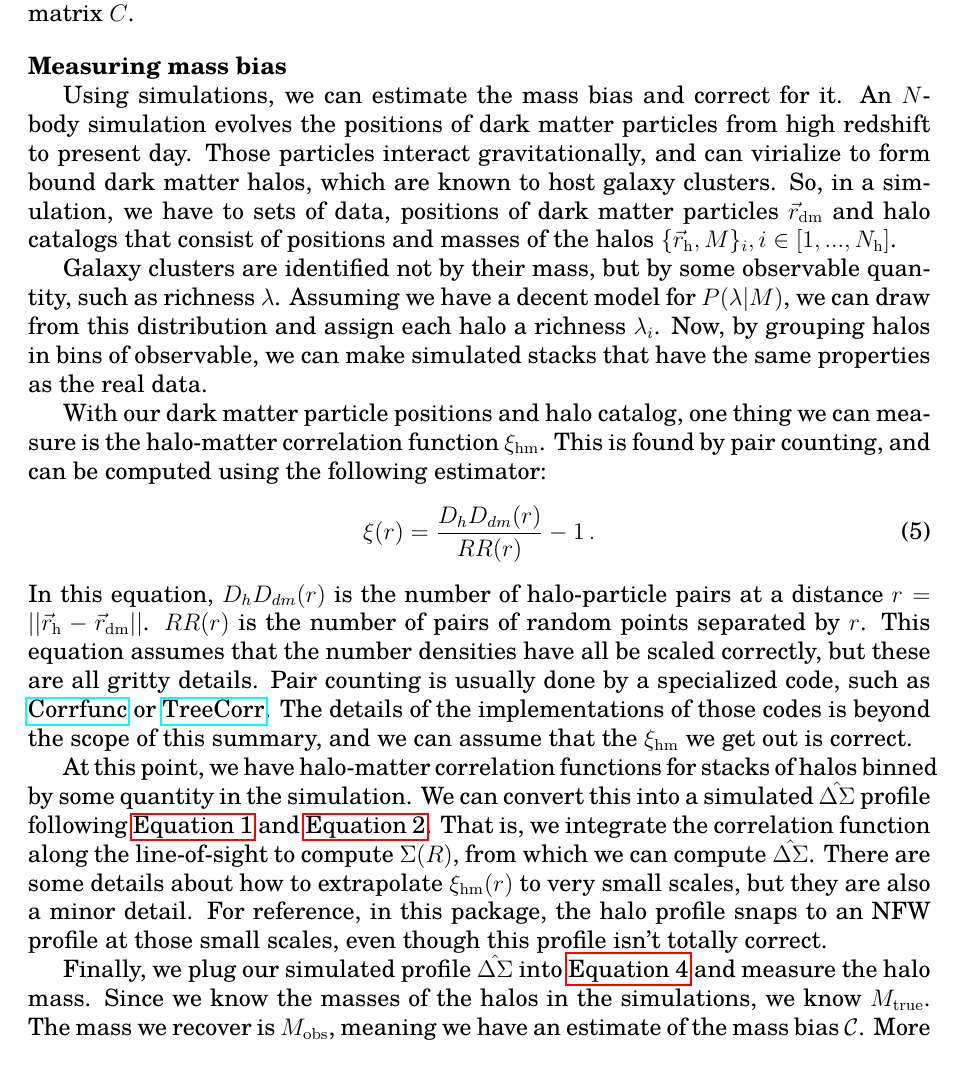
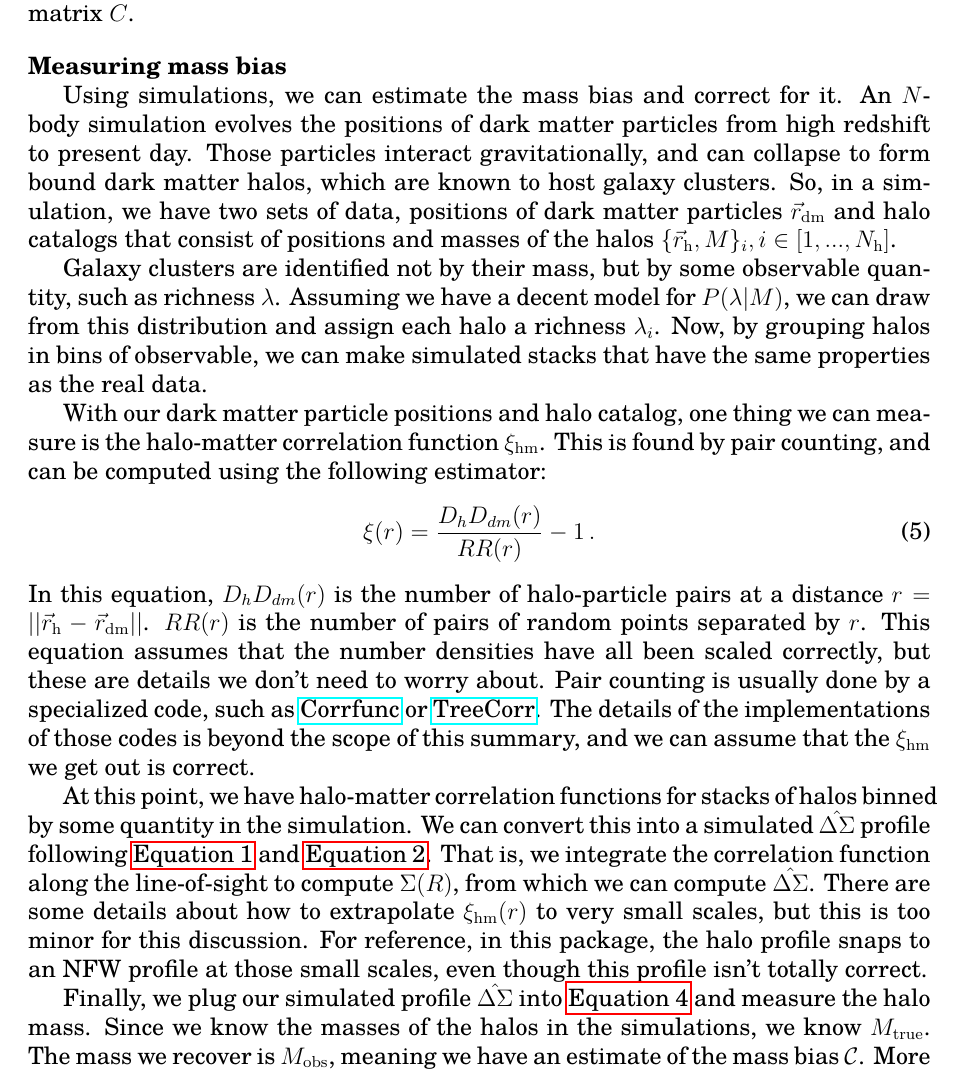
Before and after one commit to tmcclintock/MassBias, a LaTeX document (docs/info.tex): part of page 2 of 4, cut so that both start at the same text. Compiled offline with pdfLaTeX.

Commit message:
Updated the docs a bit.

```diff
--- a/docs/info.tex
+++ b/docs/info.tex
@@ -76,7 +76,7 @@ where $C$ is the covariance matrix, and $\ds(\model)$ is our model for the lensi
 \noindent
 {\bf Measuring mass bias}
 
-Using simulations, we can estimate the mass bias and correct for it. An $N$-body simulation evolves the positions of dark matter particles from high redshift to present day. Those particles interact gravitationally, and can virialize to form bound dark matter halos, which are known to host galaxy clusters. So, in a simulation, we have to sets of data, positions of dark matter particles $\vec{r}_{\rm dm}$ and halo catalogs that consist of positions and masses of the halos $\{\vec{r}_{\rm h}, M\}_i, i\in[1,...,N_{\rm h}]$.
+Using simulations, we can estimate the mass bias and correct for it. An $N$-body simulation evolves the positions of dark matter particles from high redshift to present day. Those particles interact gravitationally, and can collapse to form bound dark matter halos, which are known to host galaxy clusters. So, in a simulation, we have two sets of data, positions of dark matter particles $\vec{r}_{\rm dm}$ and halo catalogs that consist of positions and masses of the halos $\{\vec{r}_{\rm h}, M\}_i, i\in[1,...,N_{\rm h}]$.
 
 Galaxy clusters are identified not by their mass, but by some observable quantity, such as richness $\lambda$. Assuming we have a decent model for $P(\lambda|M)$, we can draw from this distribution and assign each halo a richness $\lambda_i$. Now, by grouping halos in bins of observable, we can make simulated stacks that have the same properties as the real data.
 
@@ -87,9 +87,9 @@ With our dark matter particle positions and halo catalog, one thing we can measu
 	\xi_{\rm}(r) = \frac{D_hD_{dm}(r)}{RR(r)} - 1\,.
 \end{equation}
 %
-In this equation, $D_hD_{dm}(r)$ is the number of halo-particle pairs at a distance $r = ||\vec{r}_{\rm h} - \vec{r}_{\rm dm}|| $. $RR(r)$ is the number of pairs of random points separated by $r$. This equation assumes that the number densities have all be scaled correctly, but these are all gritty details. Pair counting is usually done by a specialized code, such as \href{https://github.com/manodeep/Corrfunc}{Corrfunc} or \href{https://github.com/rmjarvis/TreeCorr}{TreeCorr}. The details of the implementations of those codes is beyond the scope of this summary, and we can assume that the $\xi_{\rm hm}$ we get out is correct.
+In this equation, $D_hD_{dm}(r)$ is the number of halo-particle pairs at a distance $r = ||\vec{r}_{\rm h} - \vec{r}_{\rm dm}|| $. $RR(r)$ is the number of pairs of random points separated by $r$. This equation assumes that the number densities have all been scaled correctly, but these are details we don't need to worry about. Pair counting is usually done by a specialized code, such as \href{https://github.com/manodeep/Corrfunc}{Corrfunc} or \href{https://github.com/rmjarvis/TreeCorr}{TreeCorr}. The details of the implementations of those codes is beyond the scope of this summary, and we can assume that the $\xi_{\rm hm}$ we get out is correct.
 
-At this point, we have halo-matter correlation functions for stacks of halos binned by some quantity in the simulation. We can convert this into a simulated $\hat{\Delta\Sigma}$ profile following \autoref{eq:deltasigma_def} and \autoref{eq:sigma_def}. That is, we integrate the correlation function along the line-of-sight to compute $\Sigma(R)$, from which we can compute $\hat{\ds}$. There are some details about how to extrapolate $\xi_{\rm hm}(r)$ to very small scales, but they are also a minor detail. For reference, in this package, the halo profile snaps to an NFW profile at those small scales, even though this profile isn't totally correct.
+At this point, we have halo-matter correlation functions for stacks of halos binned by some quantity in the simulation. We can convert this into a simulated $\hat{\Delta\Sigma}$ profile following \autoref{eq:deltasigma_def} and \autoref{eq:sigma_def}. That is, we integrate the correlation function along the line-of-sight to compute $\Sigma(R)$, from which we can compute $\hat{\ds}$. There are some details about how to extrapolate $\xi_{\rm hm}(r)$ to very small scales, but this is too minor for this discussion. For reference, in this package, the halo profile snaps to an NFW profile at those small scales, even though this profile isn't totally correct.
 
 Finally, we plug our simulated profile $\hat{\ds}$ into \autoref{eq:likelihood} and measure the halo mass. Since we know the masses of the halos in the simulations, we know $M_{\rm true}$. The mass we recover is $M_{\rm obs}$, meaning we have an estimate of the mass bias $\mathcal{C}$. More specifically, we have a full posterior for $\mathcal{C}$, which includes a mean and variance.
 
```
Also changed, not shown: docs/info.pdf, docs/info.tex (2 more changed lines).
